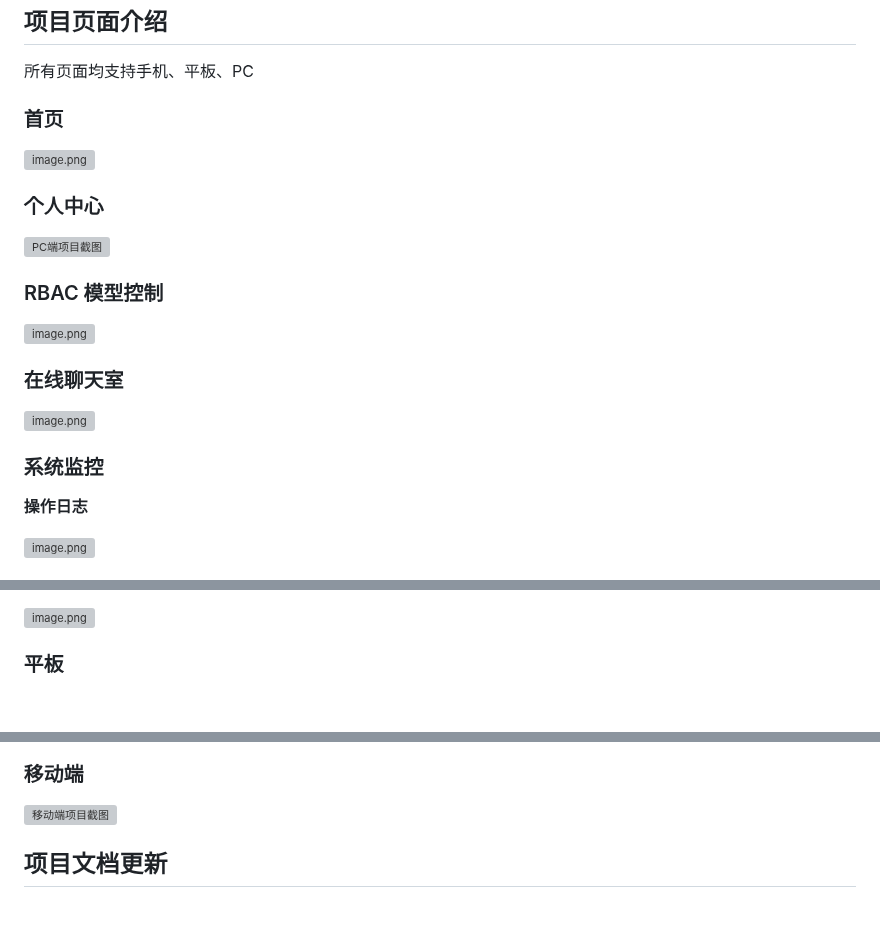
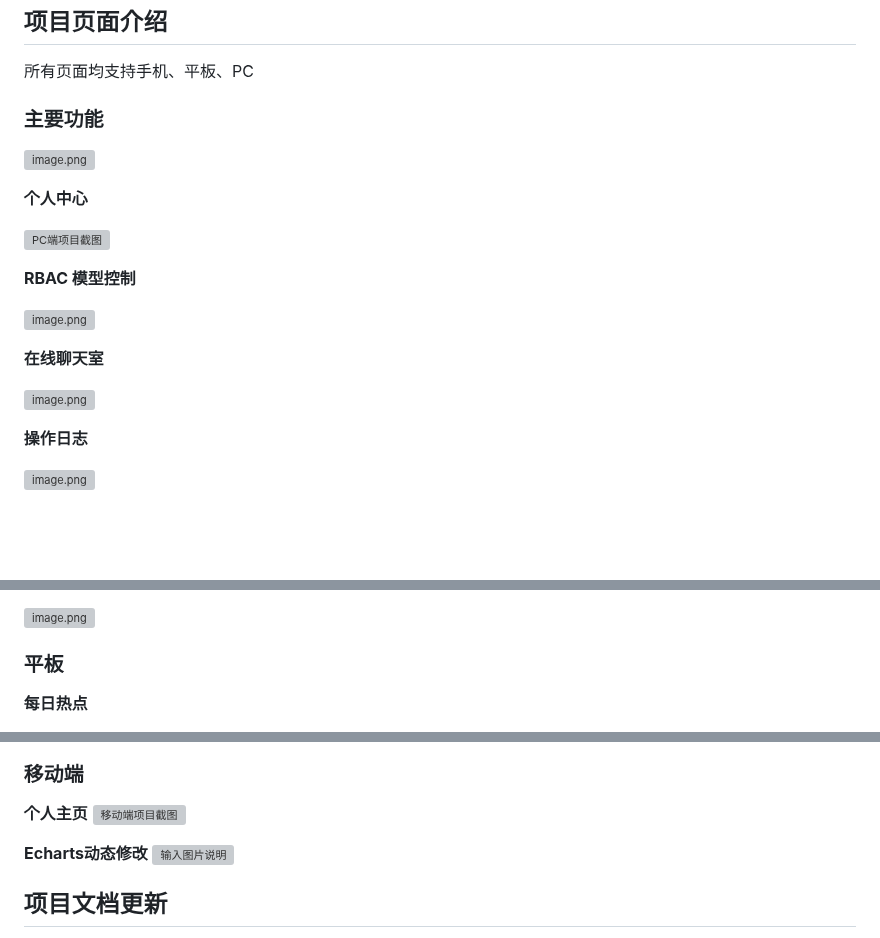
Before and after one commit to ggzed/ggzed, a Markdown page: README.md, 3 parts joined by grey strips. Drawn GitHub-style; blank space fills up the shorter version; grey boxes are pictures that could not be loaded.

Commit message:
docs(README.md): 📚 介绍文档更新

```diff
--- a/README.md
+++ b/README.md
@@ -44,23 +44,21 @@
 
 所有页面均支持手机、平板、PC
 
-### 首页
+### 主要功能
 
 ![image.png](https://p0-xtjj-private.juejin.cn/tos-cn-i-73owjymdk6/53a0af00e2b54fd88d8e87a21289d09f~tplv-73owjymdk6-jj-mark-v1:0:0:0:0:5o6Y6YeR5oqA5pyv56S-5Yy6IEAg57-86aOe:q75.awebp?policy=eyJ2bSI6MywidWlkIjoiMTg1ODYwNjAzNTg5NDQ1MSJ9&rk3s=f64ab15b&x-orig-authkey=f32326d3454f2ac7e96d3d06cdbb035152127018&x-orig-expires=1729758093&x-orig-sign=eYTLy%2FhOo3mm35ooHLVU9qJXnT8%3D)
 
-### 个人中心
+**个人中心**
 
 ![PC端项目截图](https://foruda.gitee.com/images/1722956633903082210/719fc801_9026884.png)
 
-### RBAC 模型控制
+**RBAC 模型控制**
 
 ![image.png](https://p0-xtjj-private.juejin.cn/tos-cn-i-73owjymdk6/beb056c9abe2480f9f0991341e36e1e6~tplv-73owjymdk6-jj-mark-v1:0:0:0:0:5o6Y6YeR5oqA5pyv56S-5Yy6IEAg57-86aOe:q75.awebp?policy=eyJ2bSI6MywidWlkIjoiMTg1ODYwNjAzNTg5NDQ1MSJ9&rk3s=f64ab15b&x-orig-authkey=f32326d3454f2ac7e96d3d06cdbb035152127018&x-orig-expires=1729758093&x-orig-sign=muXiTWikyEiYLQm3F7rp7reXCdY%3D)
 
-### 在线聊天室
+**在线聊天室**
 
 ![image.png](https://p0-xtjj-private.juejin.cn/tos-cn-i-73owjymdk6/ffc7bc4d3bd3485d83701acea853ae34~tplv-73owjymdk6-jj-mark-v1:0:0:0:0:5o6Y6YeR5oqA5pyv56S-5Yy6IEAg57-86aOe:q75.awebp?policy=eyJ2bSI6MywidWlkIjoiMTg1ODYwNjAzNTg5NDQ1MSJ9&rk3s=f64ab15b&x-orig-authkey=f32326d3454f2ac7e96d3d06cdbb035152127018&x-orig-expires=1729758093&x-orig-sign=RtjsTltopcKp0KKjM0mnLlk6SNA%3D)
-
-### 系统监控
 
 **操作日志**
 
@@ -94,4 +92,5 @@
 
 ### 平板
 
+**每日热点**
 
@@ -98,7 +98,11 @@
 
 ### 移动端
 
+**个人主页**
 ![移动端项目截图](https://foruda.gitee.com/images/1722956662136702771/e725e761_9026884.png)
+
+**Echarts动态修改**
+![输入图片说明](https://foruda.gitee.com/images/1729154246629816063/80cba525_9026884.png "屏幕截图")
 
 ## 项目文档更新
 
```
Also changed, not shown: other parts of README.md (+1 -0 lines).
